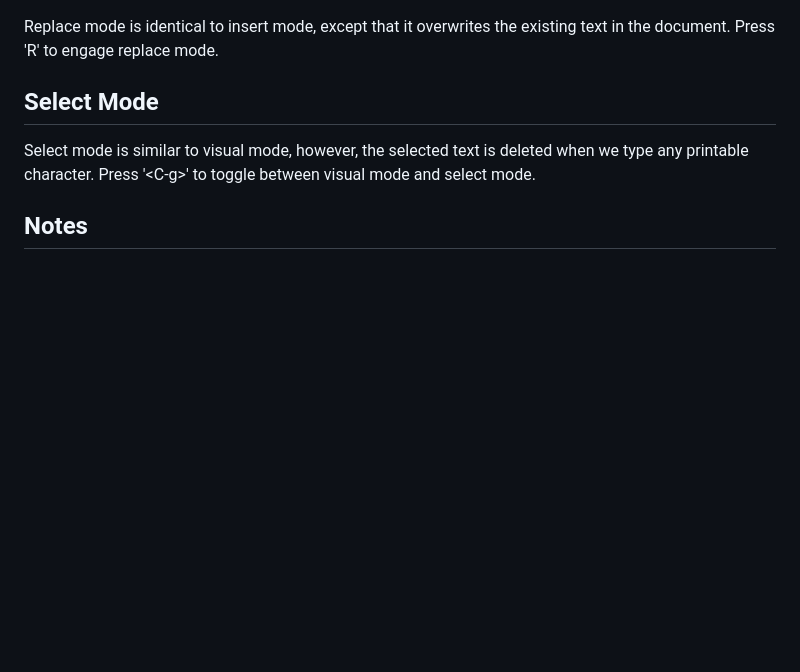
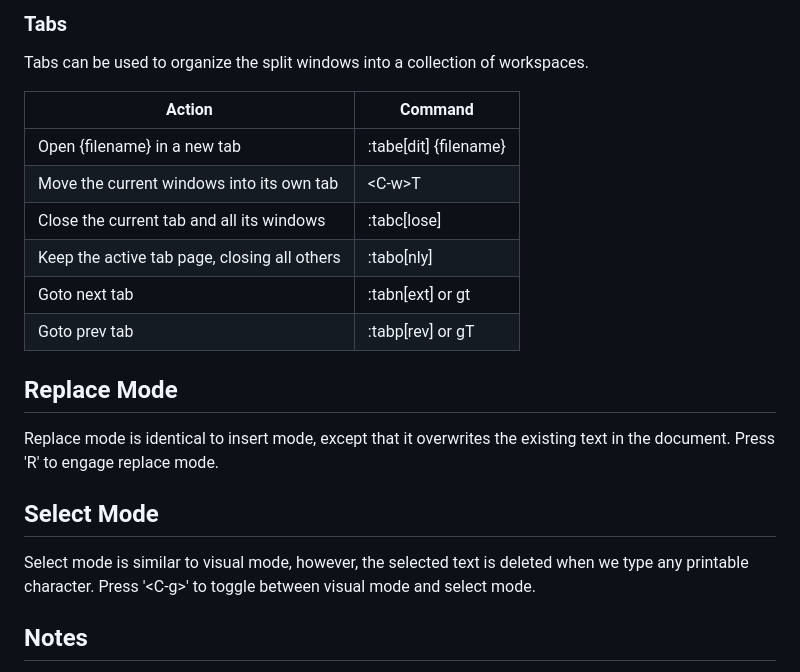
Before and after one commit to palPrabhakar/tutorials, a Markdown page: vim/cheatsheet.md, the part around one of its changes. Rendered like a GitHub page; blank space fills up the shorter version.

```diff
--- a/vim/cheatsheet.md
+++ b/vim/cheatsheet.md
@@ -113,3 +158,17 @@ Press `q:` to bring up the command-line window.
+### Tabs
+
+Tabs can be used to organize the split windows into a collection of workspaces.
+
+| Action | Command |
+|--------|---------|
+| Open {filename} in a new tab | :tabe[dit] {filename} |
+| Move the current windows into its own tab | \<C-w\>T |
+| Close the current tab and all its windows | :tabc[lose] |
+| Keep the active tab page, closing all others | :tabo[nly] |
+| Goto next tab | :tabn[ext] or gt |
+| Goto prev tab | :tabp[rev] or gT |
+
+## Replace Mode
 
 Replace mode is identical to insert mode, except that it overwrites the existing text in the document. Press 'R' to engage replace mode.
 
```
Also changed, not shown: other parts of vim/cheatsheet.md (+46 -1 lines).
